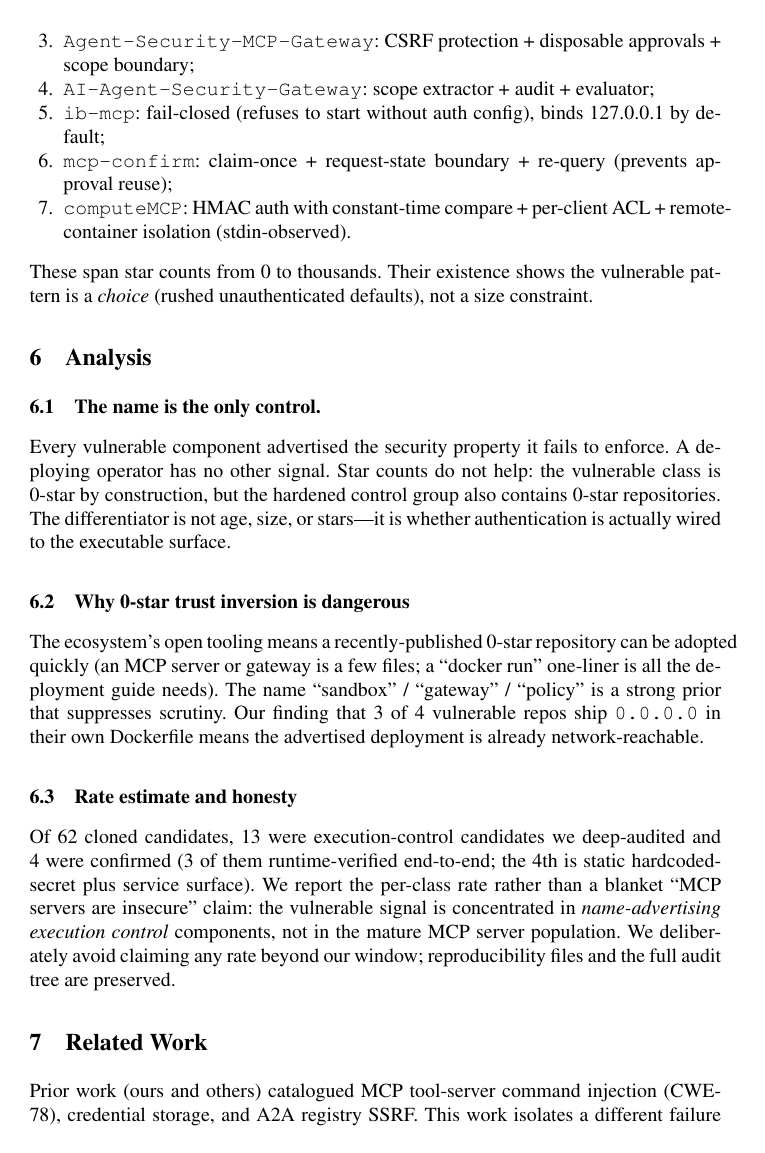
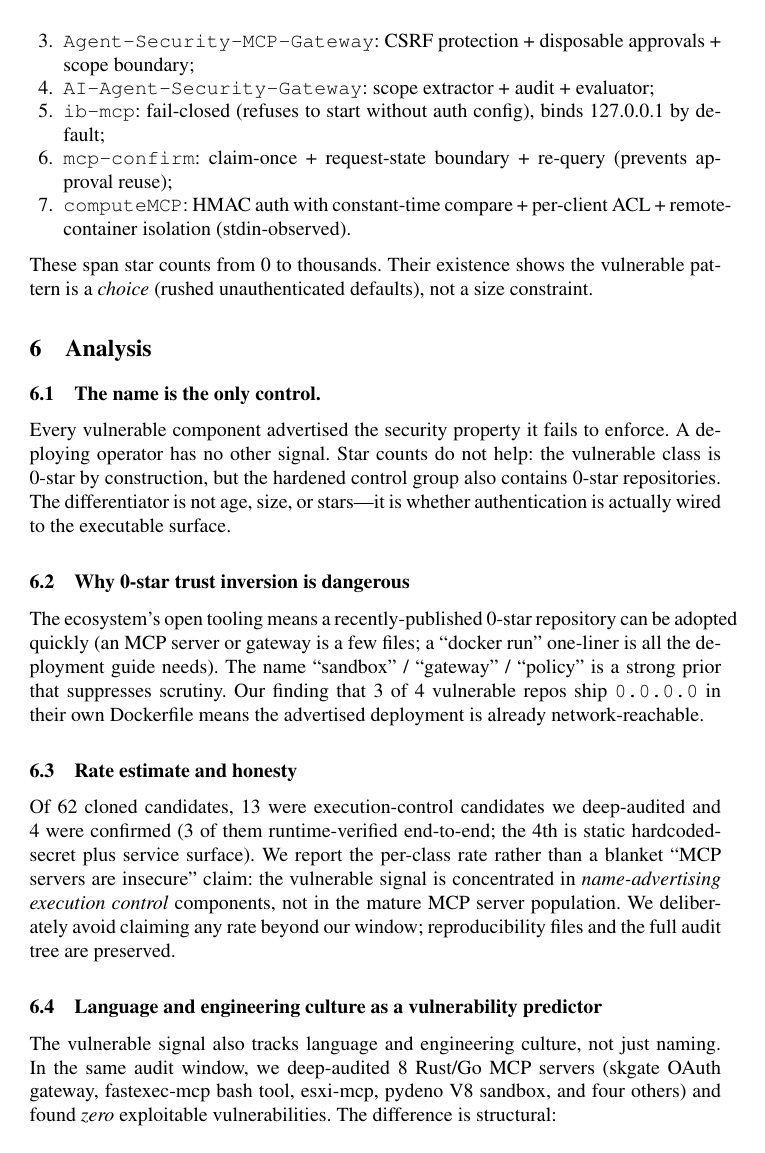
Before and after one commit to shunfeng8421/mcp-agent-security-papers, a LaTeX paper (paper/26-zero-star-trust-inversion/paper.tex): page 4 of 5 before the commit and page 4 of 6 after it. Compiled offline with pdfLaTeX.

Commit message:
Update paper26 paper.tex (add cross-language subsection)

```diff
--- a/paper/26-zero-star-trust-inversion/paper.tex
+++ b/paper/26-zero-star-trust-inversion/paper.tex
@@ -115,3 +115,8 @@ The ecosystem's open tooling means a recently-published 0-star repository can be
 \subsection{Rate estimate and honesty}\label{sub:rate}
 Of 62 cloned candidates, 13 were execution-control candidates we deep-audited and 4 were confirmed (3 of them runtime-verified end-to-end; the 4th is static hardcoded-secret plus service surface). We report the per-class rate rather than a blanket ``MCP servers are insecure'' claim: the vulnerable signal is concentrated in \emph{name-advertising execution control} components, not in the mature MCP server population. We deliberately avoid claiming any rate beyond our window; reproducibility files and the full audit tree are preserved.
 
+\subsection{Language and engineering culture as a vulnerability predictor}\label{sub:lang}
+The vulnerable signal also tracks language and engineering culture, not just naming. In the same audit window, we deep-audited 8 Rust/Go MCP servers (skgate OAuth gateway, fastexec-mcp bash tool, esxi-mcp, pydeno V8 sandbox, and four others) and found \emph{zero} exploitable vulnerabilities. The difference is structural:
+\begin{itemize}
+\item Rust/Go statically type the command boundary: execution uses `Command::new(...).args(...)` argv lists, never shell parsing, so f-string/shell injection is hard to write.
+\item Authentication is taken seriously: skgate implements textbook OAuth (PKCE S256, single-use codes, constant-time comparison, strict redirect validation); no equivalent Python 0-star gateway did.
@@ -118,5 +128,4 @@ Of 62 cloned candidates, 13 were execution-control candidates we deep-audited an
 \section{Related Work}\label{sec:related}
-Prior work (ours and others) catalogued MCP tool-server command injection (CWE-78), credential storage, and A2A registry SSRF. This work isolates a different failure mode: \emph{assurance by naming} in execution-control components, and its concentration in the recent-0-star population. The protocol-level trust-label problem (MCP \texttt{readOnlyHint}/\texttt{destructiveHint} being self-attested and unenforced) is complementary and treated separately; here the assurance is not a protocol field but the repository name and README.
 
 \section{Mitigation}\label{sec:mitigation}
 \begin{enumerate}
```
Also changed, not shown: paper/26-zero-star-trust-inversion/paper.tex (5 more changed lines).
